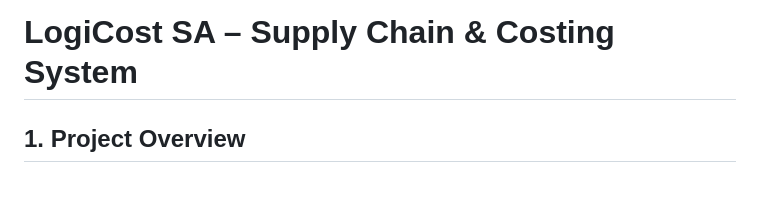
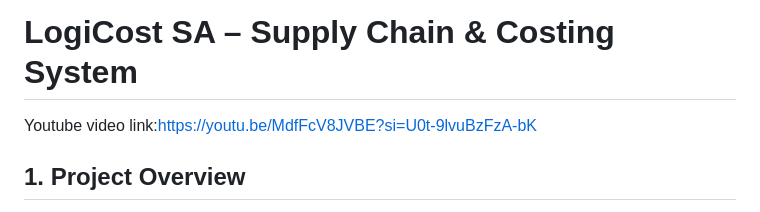
Before and after one commit to ST10452013/LogiCostSA2, a Markdown page: README.md, the part around the change. Drawn GitHub-style; blank space fills up the shorter version.

```diff
--- a/README.md
+++ b/README.md
@@ -1,4 +1,8 @@
 # LogiCost SA – Supply Chain & Costing System
+
+
+Youtube video link:https://youtu.be/MdfFcV8JVBE?si=U0t-9lvuBzFzA-bK
+
 
 ## 1. Project Overview
 
```
